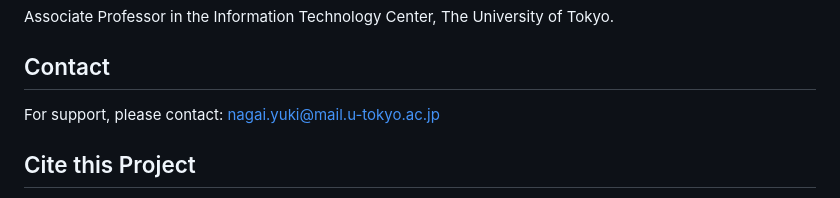
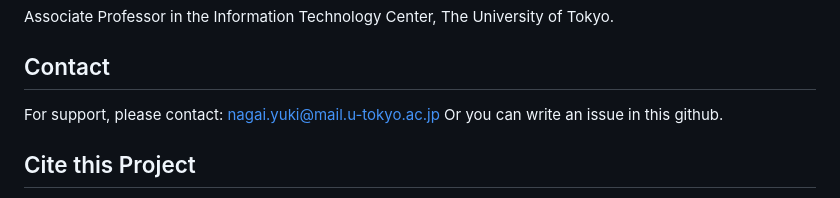
Before and after one commit to cometscome/FluxKAN.jl, a Markdown page: README.md, the part around the change. Rendered like a GitHub page.

Commit message:
README.md を更新

```diff
--- a/README.md
+++ b/README.md
@@ -79,7 +79,7 @@ Associate Professor in the Information Technology Center, The University of Toky
 
 ## Contact
 For support, please contact: nagai.yuki@mail.u-tokyo.ac.jp
-
+Or you can write an issue in this github.
 
 ## Cite this Project
 If this project is used in your research or referenced for baseline results, please use the following BibTeX entries.
```
